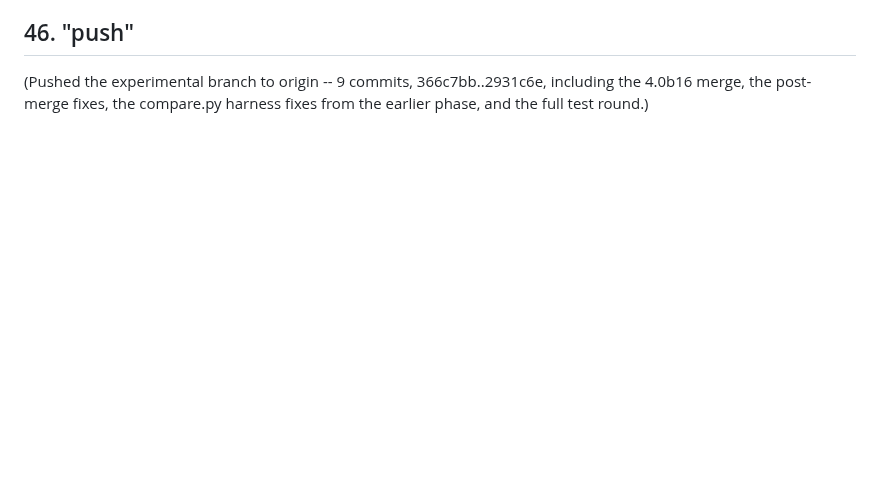
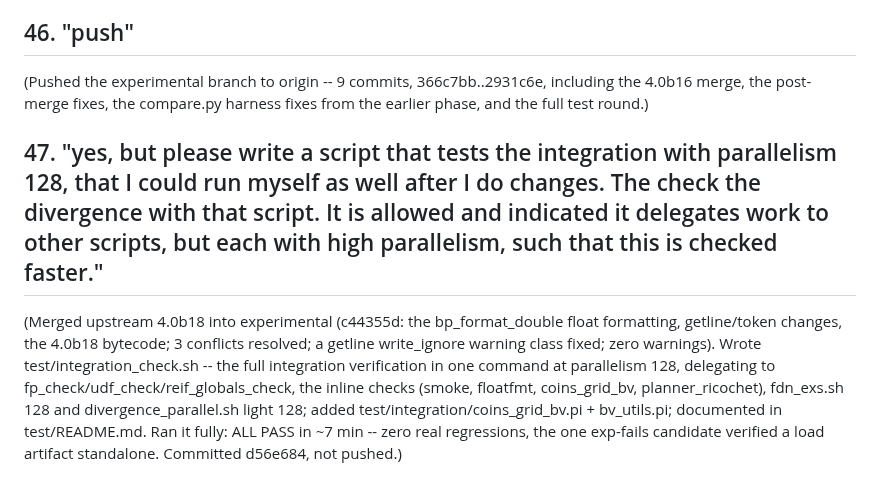
Before and after one commit to picat-lang/Picat, a Markdown page: user_input.md, the part around the change. Rendered like a GitHub page; blank space fills up the shorter version.

Commit message:
user_input 47

```diff
--- a/user_input.md
+++ b/user_input.md
@@ -246,3 +246,6 @@ aspic_instances instead of universe(). Battery 88/0, baseline comparison
 
 ## 46. "push"
 (Pushed the experimental branch to origin -- 9 commits, 366c7bb..2931c6e, including the 4.0b16 merge, the post-merge fixes, the compare.py harness fixes from the earlier phase, and the full test round.)
+
+## 47. "yes, but please write a script that tests the integration with parallelism 128, that I could run myself as well after I do changes. The check the divergence with that script. It is allowed and indicated it delegates work to other scripts, but each with high parallelism, such that this is checked faster."
+(Merged upstream 4.0b18 into experimental (c44355d: the bp_format_double float formatting, getline/token changes, the 4.0b18 bytecode; 3 conflicts resolved; a getline write_ignore warning class fixed; zero warnings). Wrote test/integration_check.sh -- the full integration verification in one command at parallelism 128, delegating to fp_check/udf_check/reif_globals_check, the inline checks (smoke, floatfmt, coins_grid_bv, planner_ricochet), fdn_exs.sh 128 and divergence_parallel.sh light 128; added test/integration/coins_grid_bv.pi + bv_utils.pi; documented in test/README.md. Ran it fully: ALL PASS in ~7 min -- zero real regressions, the one exp-fails candidate verified a load artifact standalone. Committed d56e684, not pushed.)
```
